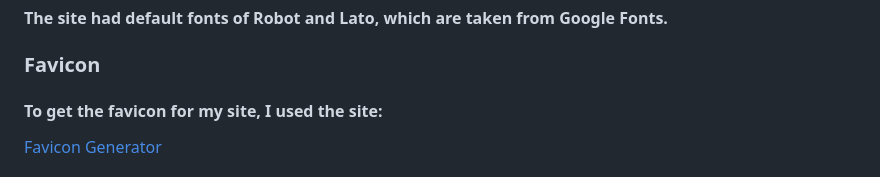
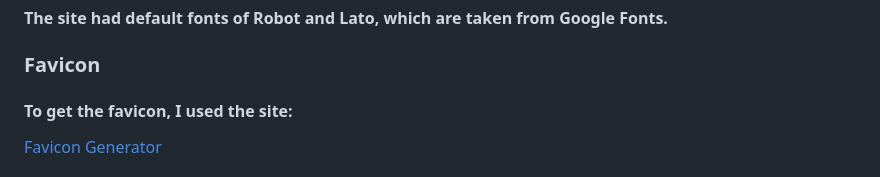
Before and after one commit to Indk0/FinMeBlog, a Markdown page: README.md, the part around the change. GitHub-like rendering.

Commit message:
Proof read the whole readme

```diff
--- a/README.md
+++ b/README.md
@@ -139,7 +139,7 @@
 ### Font
 #### The site had default fonts of Robot and Lato, which are taken from Google Fonts.
 ### Favicon
-#### To get the favicon for my site, I used the site:
+#### To get the favicon, I used the site:
 [Favicon Generator](https://favicon.io/)
 
 #### The design of the favicon is simple, it is the first initial of the website name coloured in #40916C with a white background to make it stand out. The font of the favicon is Hind which closely matches the website font.
```
